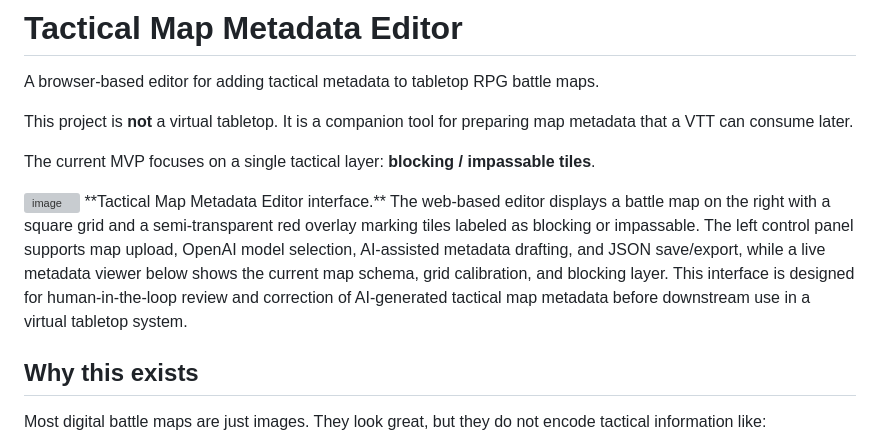
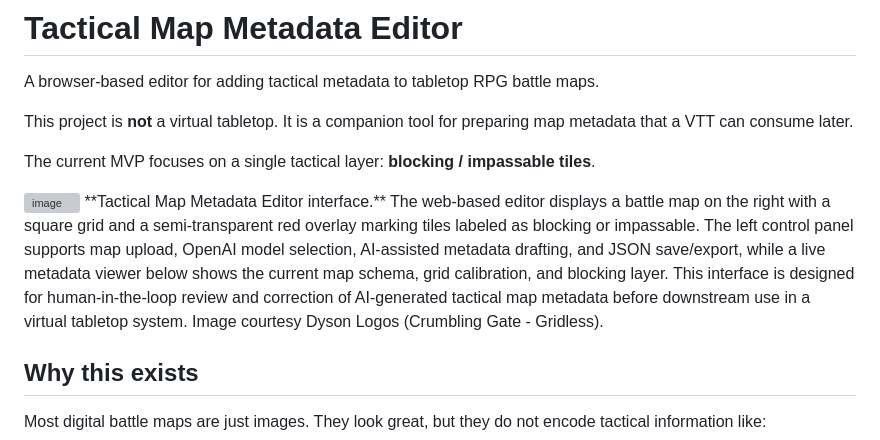
Before and after one commit to dndkayleigh/TacticsCanvas, a Markdown page: README.md, the part around the change. Rendered like a GitHub page; grey boxes are pictures that could not be loaded.

```diff
--- a/README.md
+++ b/README.md
@@ -7,7 +7,7 @@ This project is **not** a virtual tabletop. It is a companion tool for preparing
 The current MVP focuses on a single tactical layer: **blocking / impassable tiles**.
 
 <img width="1905" height="983" alt="image" src="https://github.com/user-attachments/assets/670fff87-a616-444d-b48b-5ce6d274d40b" />
-**Tactical Map Metadata Editor interface.** The web-based editor displays a battle map on the right with a square grid and a semi-transparent red overlay marking tiles labeled as blocking or impassable. The left control panel supports map upload, OpenAI model selection, AI-assisted metadata drafting, and JSON save/export, while a live metadata viewer below shows the current map schema, grid calibration, and blocking layer. This interface is designed for human-in-the-loop review and correction of AI-generated tactical map metadata before downstream use in a virtual tabletop system.
+**Tactical Map Metadata Editor interface.** The web-based editor displays a battle map on the right with a square grid and a semi-transparent red overlay marking tiles labeled as blocking or impassable. The left control panel supports map upload, OpenAI model selection, AI-assisted metadata drafting, and JSON save/export, while a live metadata viewer below shows the current map schema, grid calibration, and blocking layer. This interface is designed for human-in-the-loop review and correction of AI-generated tactical map metadata before downstream use in a virtual tabletop system. Image courtesy Dyson Logos (Crumbling Gate - Gridless).
 
 
 ## Why this exists
```
